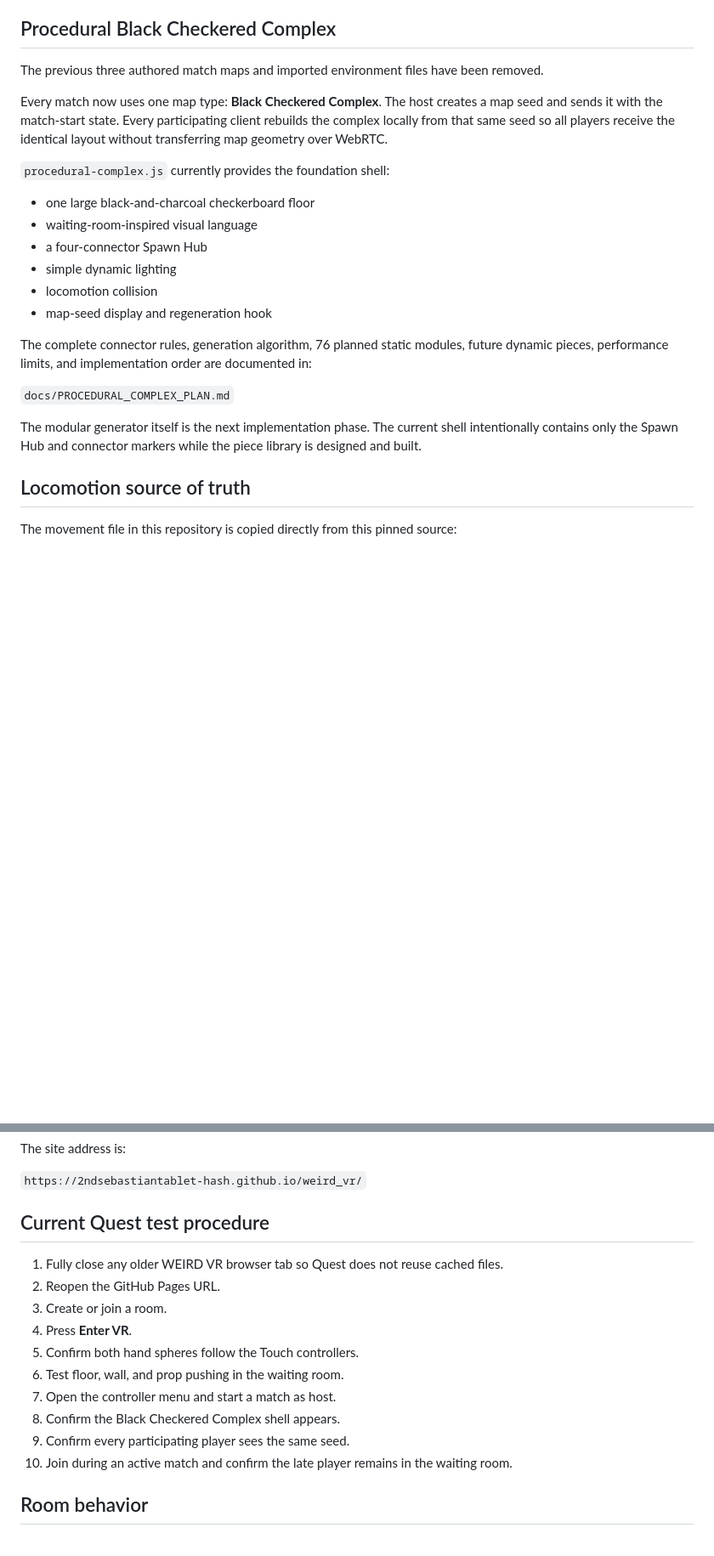
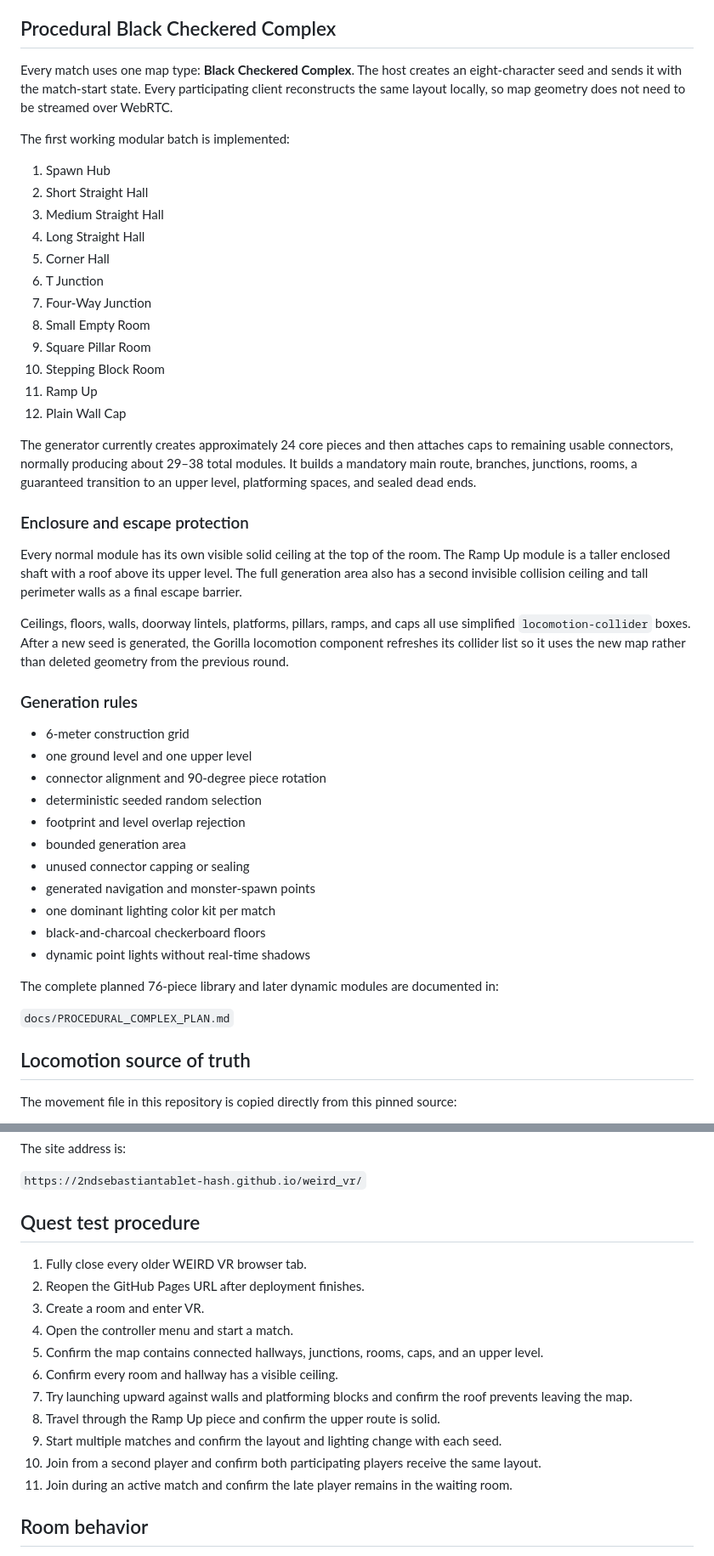
Before and after one commit to 2ndsebastiantablet-hash/weird_vr, a Markdown page: README.md, 2 parts joined by grey strips. Shown at 85% size. Drawn GitHub-style; blank space fills up the shorter version.

Commit message:
Document the first procedural module batch and enclosed ceilings

```diff
--- a/README.md
+++ b/README.md
@@ -21,24 +21,48 @@ A static A-Frame WebXR multiplayer survival prototype for Meta Quest Browser.
 
 ## Procedural Black Checkered Complex
 
-The previous three authored match maps and imported environment files have been removed.
+Every match uses one map type: **Black Checkered Complex**. The host creates an eight-character seed and sends it with the match-start state. Every participating client reconstructs the same layout locally, so map geometry does not need to be streamed over WebRTC.
 
-Every match now uses one map type: **Black Checkered Complex**. The host creates a map seed and sends it with the match-start state. Every participating client rebuilds the complex locally from that same seed so all players receive the identical layout without transferring map geometry over WebRTC.
+The first working modular batch is implemented:
 
-`procedural-complex.js` currently provides the foundation shell:
+1. Spawn Hub
+2. Short Straight Hall
+3. Medium Straight Hall
+4. Long Straight Hall
+5. Corner Hall
+6. T Junction
+7. Four-Way Junction
+8. Small Empty Room
+9. Square Pillar Room
+10. Stepping Block Room
+11. Ramp Up
+12. Plain Wall Cap
 
-- one large black-and-charcoal checkerboard floor
-- waiting-room-inspired visual language
-- a four-connector Spawn Hub
-- simple dynamic lighting
-- locomotion collision
-- map-seed display and regeneration hook
+The generator currently creates approximately 24 core pieces and then attaches caps to remaining usable connectors, normally producing about 29–38 total modules. It builds a mandatory main route, branches, junctions, rooms, a guaranteed transition to an upper level, platforming spaces, and sealed dead ends.
 
-The complete connector rules, generation algorithm, 76 planned static modules, future dynamic pieces, performance limits, and implementation order are documented in:
+### Enclosure and escape protection
+
+Every normal module has its own visible solid ceiling at the top of the room. The Ramp Up module is a taller enclosed shaft with a roof above its upper level. The full generation area also has a second invisible collision ceiling and tall perimeter walls as a final escape barrier.
+
+Ceilings, floors, walls, doorway lintels, platforms, pillars, ramps, and caps all use simplified `locomotion-collider` boxes. After a new seed is generated, the Gorilla locomotion component refreshes its collider list so it uses the new map rather than deleted geometry from the previous round.
+
+### Generation rules
+
+- 6-meter construction grid
+- one ground level and one upper level
+- connector alignment and 90-degree piece rotation
+- deterministic seeded random selection
+- footprint and level overlap rejection
+- bounded generation area
+- unused connector capping or sealing
+- generated navigation and monster-spawn points
+- one dominant lighting color kit per match
+- black-and-charcoal checkerboard floors
+- dynamic point lights without real-time shadows
+
+The complete planned 76-piece library and later dynamic modules are documented in:
 
 `docs/PROCEDURAL_COMPLEX_PLAN.md`
-
-The modular generator itself is the next implementation phase. The current shell intentionally contains only the Spawn Hub and connector markers while the piece library is designed and built.
 
 ## Locomotion source of truth
 
@@ -75,18 +99,19 @@ The site address is:
 
 `https://2ndsebastiantablet-hash.github.io/weird_vr/`
 
-## Current Quest test procedure
+## Quest test procedure
 
-1. Fully close any older WEIRD VR browser tab so Quest does not reuse cached files.
-2. Reopen the GitHub Pages URL.
-3. Create or join a room.
-4. Press **Enter VR**.
-5. Confirm both hand spheres follow the Touch controllers.
-6. Test floor, wall, and prop pushing in the waiting room.
-7. Open the controller menu and start a match as host.
-8. Confirm the Black Checkered Complex shell appears.
-9. Confirm every participating player sees the same seed.
-10. Join during an active match and confirm the late player remains in the waiting room.
+1. Fully close every older WEIRD VR browser tab.
+2. Reopen the GitHub Pages URL after deployment finishes.
+3. Create a room and enter VR.
+4. Open the controller menu and start a match.
+5. Confirm the map contains connected hallways, junctions, rooms, caps, and an upper level.
+6. Confirm every room and hallway has a visible ceiling.
+7. Try launching upward against walls and platforming blocks and confirm the roof prevents leaving the map.
+8. Travel through the Ramp Up piece and confirm the upper route is solid.
+9. Start multiple matches and confirm the layout and lighting change with each seed.
+10. Join from a second player and confirm both participating players receive the same layout.
+11. Join during an active match and confirm the late player remains in the waiting room.
 
 ## Room behavior
 
```
Also changed, not shown: other parts of README.md (+5 -5 lines).
